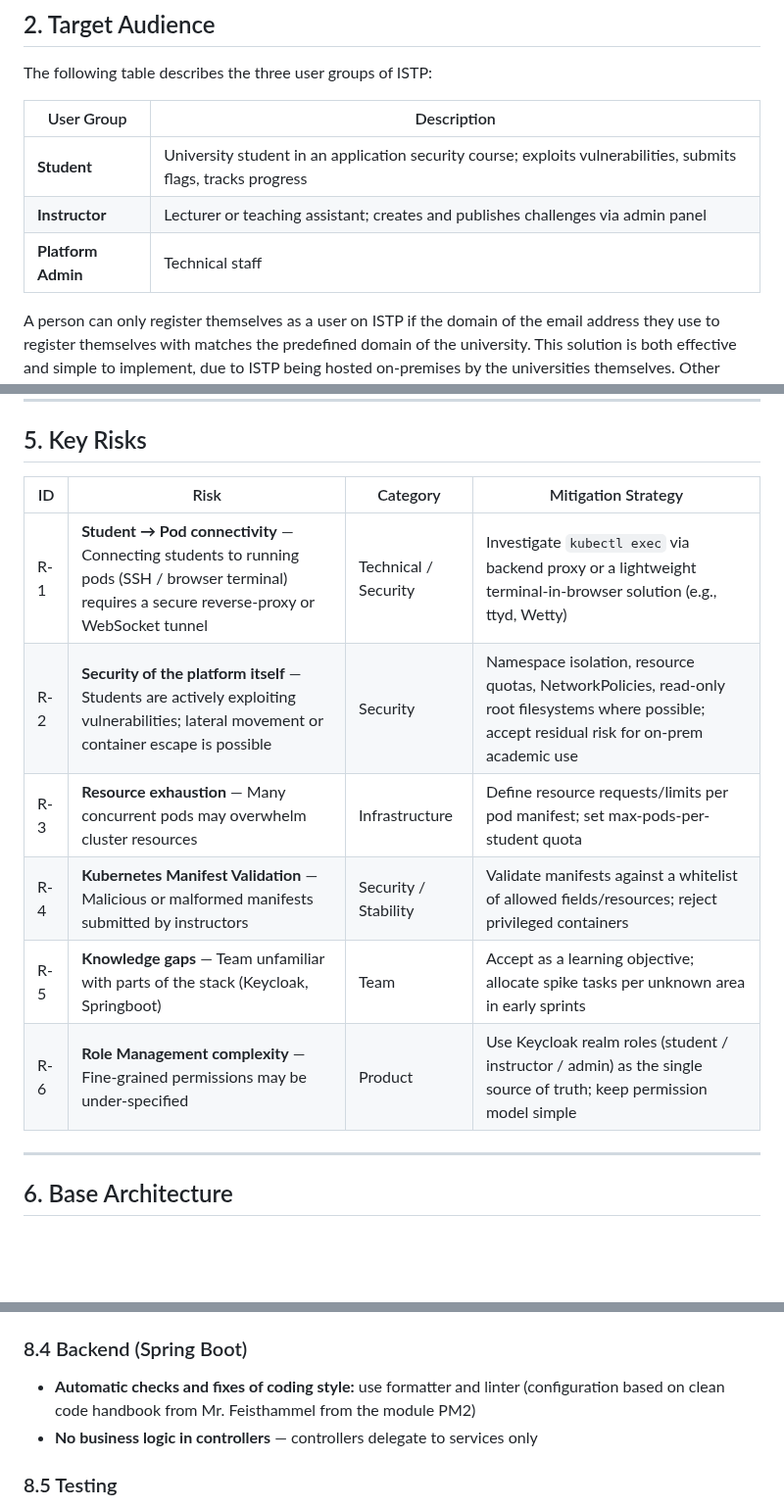
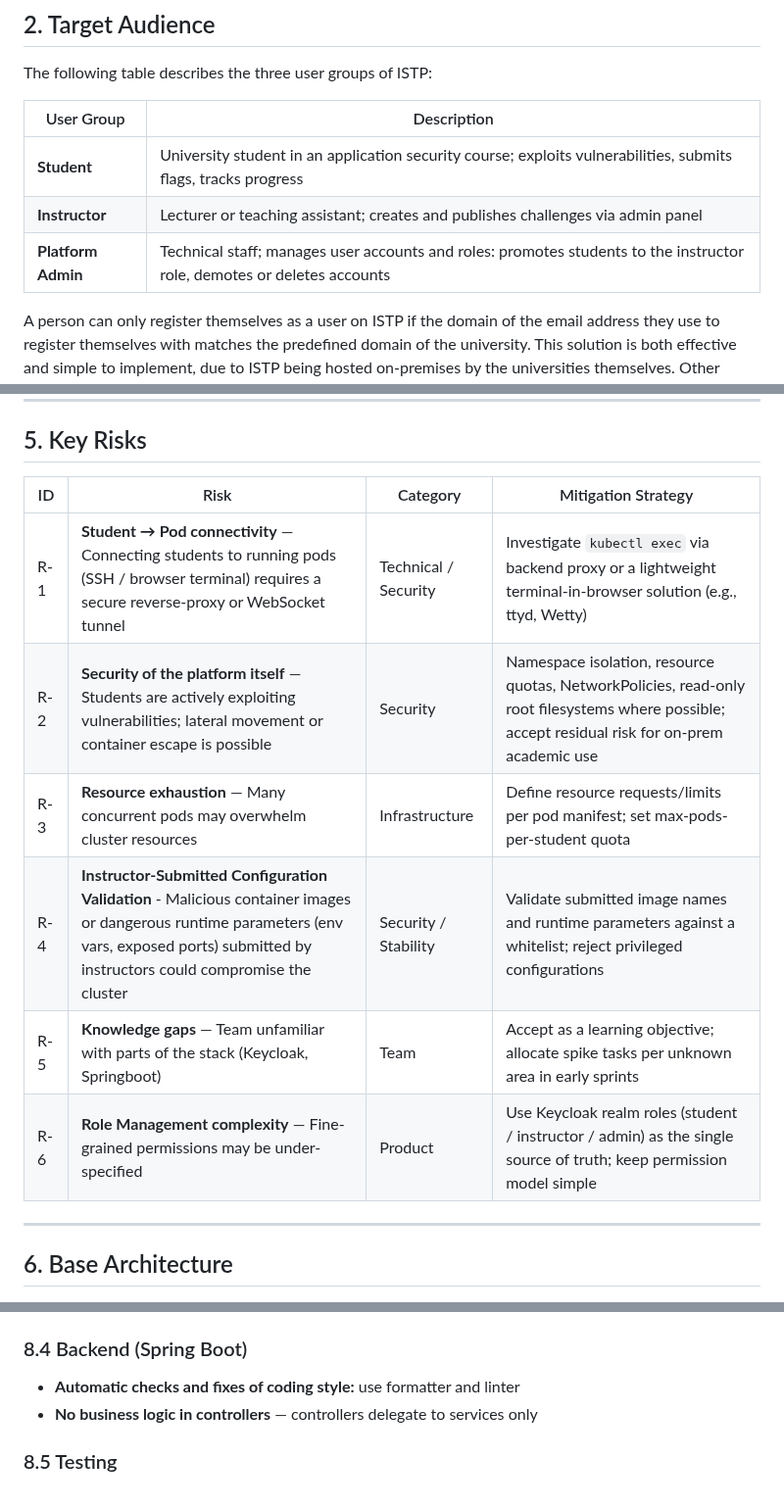
Before and after one commit to PM4-ISTP/PM4-IT24aWIN-ISTP, a Markdown page: docs/Final_Vision_Doc.md, 3 parts joined by grey strips. Shown at 98% size. GitHub-like rendering; blank space fills up the shorter version.

```diff
--- a/docs/Final_Vision_Doc.md
+++ b/docs/Final_Vision_Doc.md
@@ -18,11 +18,11 @@ Unlike commercial platforms such as TryHackMe or HackTheBox, ISTP is deployed **
 
 The following table describes the three user groups of ISTP:
 
-| User Group | Description |
-|---|---|
-| **Student** | University student in an application security course; exploits vulnerabilities, submits flags, tracks progress |
-| **Instructor** | Lecturer or teaching assistant; creates and publishes challenges via admin panel |
-| **Platform Admin** | Technical staff |
+| User Group | Description                                                                                                                      |
+|---|----------------------------------------------------------------------------------------------------------------------------------|
+| **Student** | University student in an application security course; exploits vulnerabilities, submits flags, tracks progress                   |
+| **Instructor** | Lecturer or teaching assistant; creates and publishes challenges via admin panel                                                 |
+| **Platform Admin** | Technical staff; manages user accounts and roles: promotes students to the instructor role, demotes or deletes accounts|
 
 A person can only register themselves as a user on ISTP if the domain of the email address they use to register themselves with matches the predefined domain of the university. This solution is both effective and simple to implement, due to ISTP being hosted on-premises by the universities themselves. Other registration barriers, like an invitation code, were discussed by the group. However, they were discarded in favor of the previously mentioned solution for the reasons stated above.
 
@@ -73,14 +73,14 @@ A person can only register themselves as a user on ISTP if the domain of the ema
 
 ## 5. Key Risks
 
-| ID | Risk | Category | Mitigation Strategy |
-|---|---|---|---|
-| R-1 | **Student → Pod connectivity** — Connecting students to running pods (SSH / browser terminal) requires a secure reverse-proxy or WebSocket tunnel | Technical / Security | Investigate `kubectl exec` via backend proxy or a lightweight terminal-in-browser solution (e.g., ttyd, Wetty) |
-| R-2 | **Security of the platform itself** — Students are actively exploiting vulnerabilities; lateral movement or container escape is possible | Security | Namespace isolation, resource quotas, NetworkPolicies, read-only root filesystems where possible; accept residual risk for on-prem academic use |
-| R-3 | **Resource exhaustion** — Many concurrent pods may overwhelm cluster resources | Infrastructure | Define resource requests/limits per pod manifest; set max-pods-per-student quota |
-| R-4 | **Kubernetes Manifest Validation** — Malicious or malformed manifests submitted by instructors | Security / Stability | Validate manifests against a whitelist of allowed fields/resources; reject privileged containers |
-| R-5 | **Knowledge gaps** — Team unfamiliar with parts of the stack (Keycloak, Springboot) | Team | Accept as a learning objective; allocate spike tasks per unknown area in early sprints |
-| R-6 | **Role Management complexity** — Fine-grained permissions may be under-specified | Product | Use Keycloak realm roles (student / instructor / admin) as the single source of truth; keep permission model simple |
+| ID | Risk                                                                                                                                                                                           | Category | Mitigation Strategy |
+|---|------------------------------------------------------------------------------------------------------------------------------------------------------------------------------------------------|---|---|
+| R-1 | **Student → Pod connectivity** — Connecting students to running pods (SSH / browser terminal) requires a secure reverse-proxy or WebSocket tunnel                                              | Technical / Security | Investigate `kubectl exec` via backend proxy or a lightweight terminal-in-browser solution (e.g., ttyd, Wetty) |
+| R-2 | **Security of the platform itself** — Students are actively exploiting vulnerabilities; lateral movement or container escape is possible                                                       | Security | Namespace isolation, resource quotas, NetworkPolicies, read-only root filesystems where possible; accept residual risk for on-prem academic use |
+| R-3 | **Resource exhaustion** — Many concurrent pods may overwhelm cluster resources                                                                                                                 | Infrastructure | Define resource requests/limits per pod manifest; set max-pods-per-student quota |
+| R-4 | **Instructor-Submitted Configuration Validation** - Malicious container images or dangerous runtime parameters (env vars, exposed ports) submitted by instructors could compromise the cluster | Security / Stability | Validate submitted image names and runtime parameters against a whitelist; reject privileged configurations |
+| R-5 | **Knowledge gaps** — Team unfamiliar with parts of the stack (Keycloak, Springboot)                                                                                                            | Team | Accept as a learning objective; allocate spike tasks per unknown area in early sprints |
+| R-6 | **Role Management complexity** — Fine-grained permissions may be under-specified                                                                                                               | Product | Use Keycloak realm roles (student / instructor / admin) as the single source of truth; keep permission model simple |
 
 ---
 
@@ -138,7 +138,7 @@ A person can only register themselves as a user on ISTP if the domain of the ema
 - **API calls** centralized in a `/lib/api/` directory; no raw `fetch` inside components
 
 ### 8.4 Backend (Spring Boot)
-- **Automatic checks and fixes of coding style:** use formatter and linter (configuration based on clean code handbook from Mr. Feisthammel from the module PM2)
+- **Automatic checks and fixes of coding style:** use formatter and linter
 - **No business logic in controllers** — controllers delegate to services only
 
 ### 8.5 Testing
```
Also changed, not shown: other parts of docs/Final_Vision_Doc.md (+6 -16 lines).
